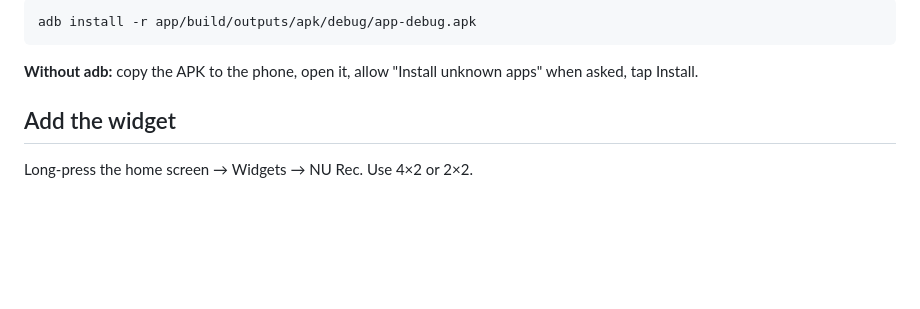
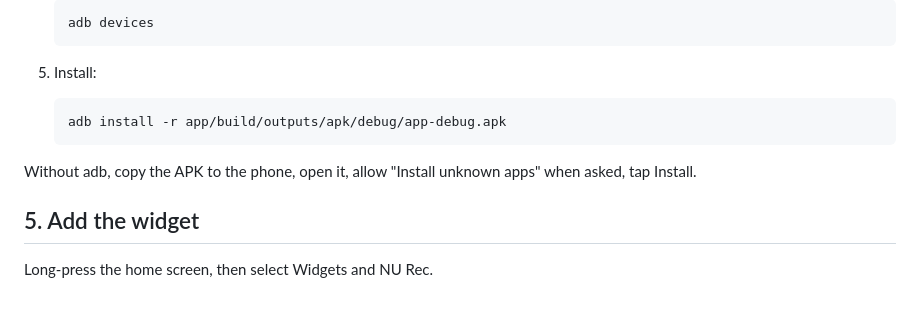
Before and after one commit to ang9009/nurec-widget, a Markdown page: README.md, the part around one of its changes. Drawn GitHub-style; blank space fills up the shorter version.

````diff
--- a/README.md
+++ b/README.md
@@ -20,10 +79,16 @@ APK: `app/build/outputs/apk/debug/app-debug.apk`
 
-```bash
-adb install -r app/build/outputs/apk/debug/app-debug.apk
-```
+   ```bash
+   adb devices
+   ```
 
-**Without adb:** copy the APK to the phone, open it, allow "Install unknown apps" when asked, tap Install.
+5. Install:
 
-## Add the widget
+   ```bash
+   adb install -r app/build/outputs/apk/debug/app-debug.apk
+   ```
 
-Long-press the home screen → Widgets → NU Rec. Use 4×2 or 2×2.
+Without adb, copy the APK to the phone, open it, allow "Install unknown apps" when asked, tap Install.
+
+## 5. Add the widget
+
+Long-press the home screen, then select Widgets and NU Rec.
````
Also changed, not shown: other parts of README.md (+65 -6 lines), docs/widget-2x2.png (deleted), docs/widget-4x2.png (deleted), docs/widgets.png (added).
